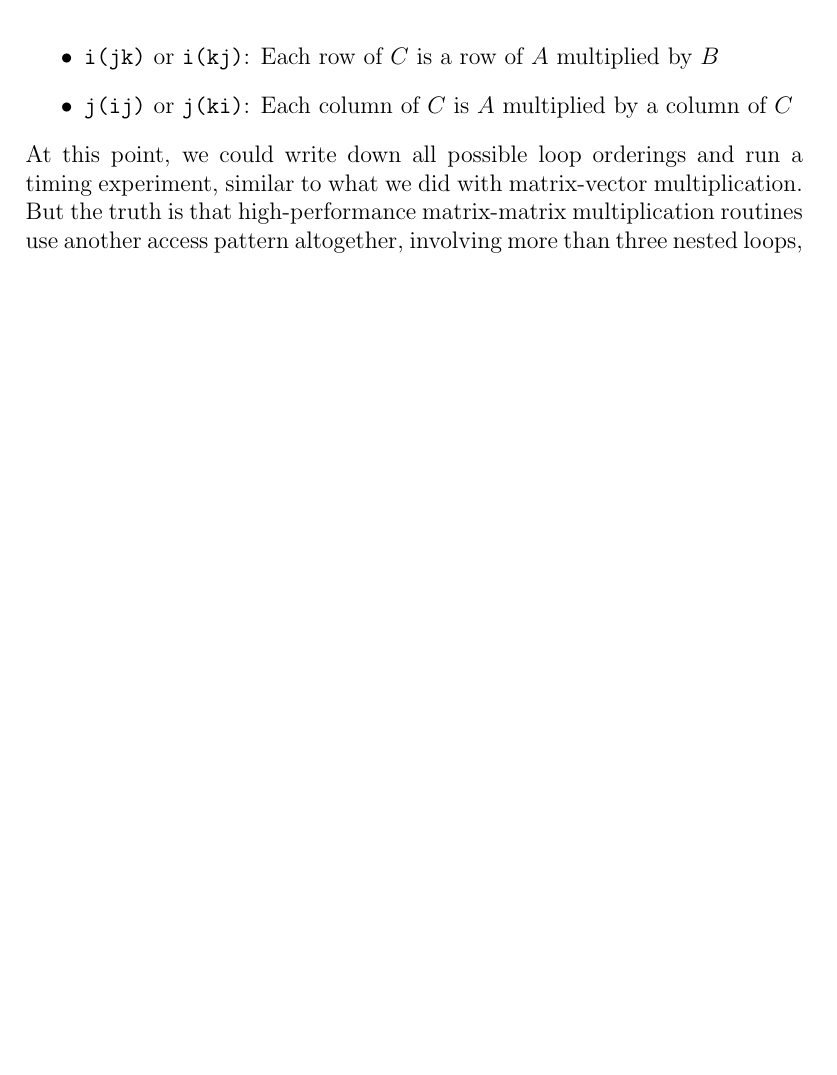
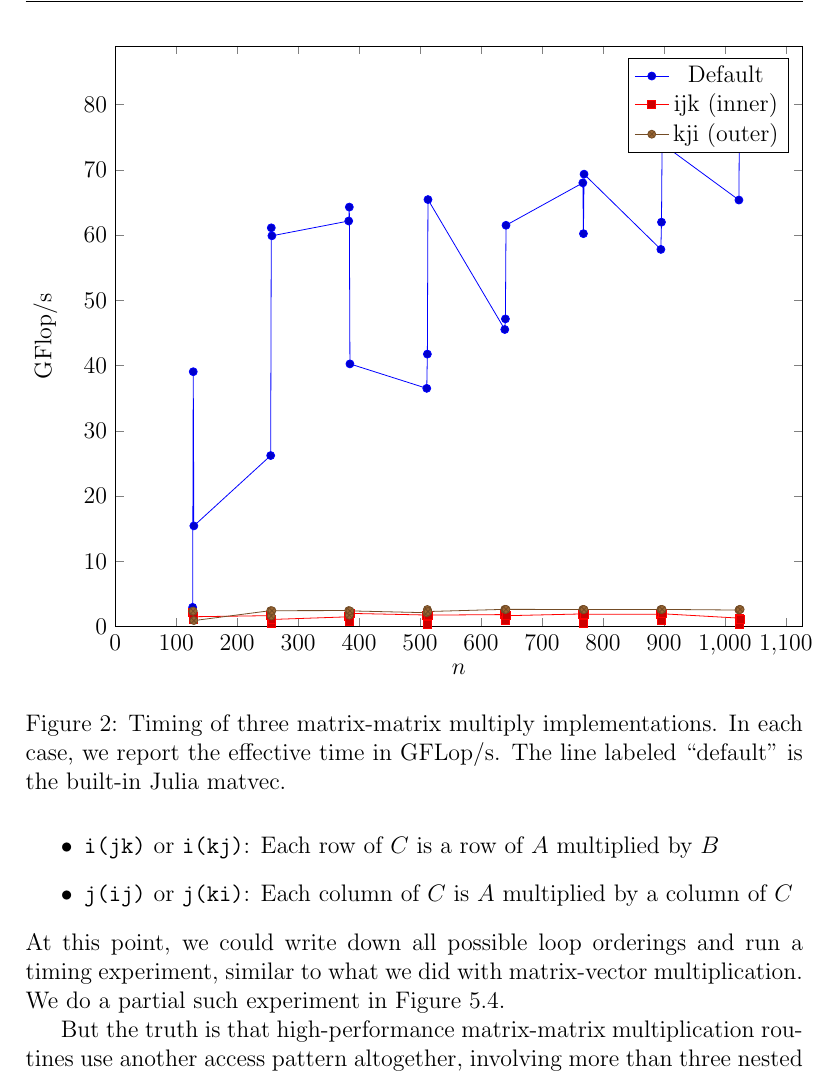
Before and after one commit to dbindel/cs4220-s22, a LaTeX document (lec/notes/2022-01-24.tex): part of page 14 of 16 before the commit and part of page 14 of 17 after it, cut at the place of the change, the shorter picture padded with empty space. Compiled offline with pdfLaTeX.

Commit message:
Added matmul figure.

```diff
--- a/lec/notes/2022-01-24.tex
+++ b/lec/notes/2022-01-24.tex
@@ -604,7 +604,28 @@ list is:
 \end{itemize}
 At this point, we could write down all possible loop orderings
 and run a timing experiment, similar to what we did with
-matrix-vector multiplication.  But the truth is that high-performance
+matrix-vector multiplication.  We do a partial such experiment in Figure~\ref{fig:matmul-time}.
+
+\begin{figure} \label{fig:matmul-time}
+\begin{tikzpicture}
+  \begin{axis}[width=\textwidth,xlabel={$n$},ylabel={GFlop/s},xmin=0,ymin=0]
+
+  \addplot table [x index=0, y index=1] {data/matmul_time_jl.dat};
+  \addlegendentry{Default};
+
+  \addplot table [x index=0, y index=2] {data/matmul_time_jl.dat};
+  \addlegendentry{ijk (inner)};
+
+  \addplot table [x index=0, y index=3] {data/matmul_time_jl.dat};
+  \addlegendentry{kji (outer)};
+  \end{axis}
+\end{tikzpicture}
+  \caption{Timing of three matrix-matrix multiply implementations.
+    In each case, we report the effective time in GFLop/s.
+    The line labeled ``default'' is the built-in Julia matvec.}
+\end{figure}
+
+But the truth is that high-performance
 matrix-matrix multiplication routines use another access pattern
 altogether, involving more than three nested loops, and we will
 describe this now.
```
Also changed, not shown: lec/data/matmul_time_jl.dat (added, +24 -0 lines), 1 other file.
